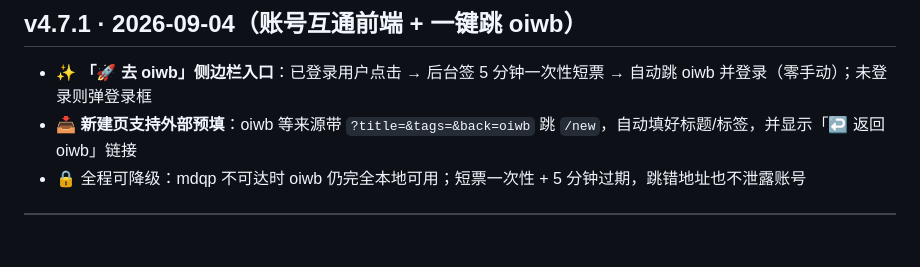
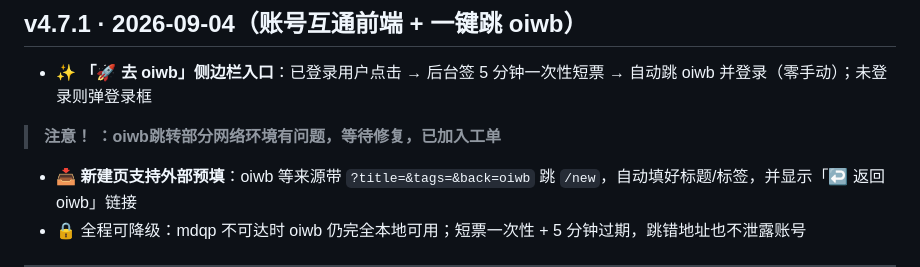
Before and after one commit to yanzien/mdqp, a Markdown page: CHANGELOG.md, the part around the change. Rendered like a GitHub page; blank space fills up the shorter version.

```diff
--- a/CHANGELOG.md
+++ b/CHANGELOG.md
@@ -12,6 +12,7 @@ mdqp 的主要版本变动记录。当前部署版本 **v4.6.2**。
 
 ## v4.7.1 · 2026-09-04（账号互通前端 + 一键跳 oiwb）
 - ✨ **「🚀 去 oiwb」侧边栏入口**：已登录用户点击 → 后台签 5 分钟一次性短票 → 自动跳 oiwb 并登录（零手动）；未登录则弹登录框
+> **注意！ ：oiwb跳转部分网络环境有问题，等待修复，已加入工单**
 - 📥 **新建页支持外部预填**：oiwb 等来源带 `?title=&tags=&back=oiwb` 跳 `/new`，自动填好标题/标签，并显示「↩ 返回 oiwb」链接
 - 🔒 全程可降级：mdqp 不可达时 oiwb 仍完全本地可用；短票一次性 + 5 分钟过期，跳错地址也不泄露账号
 
```
